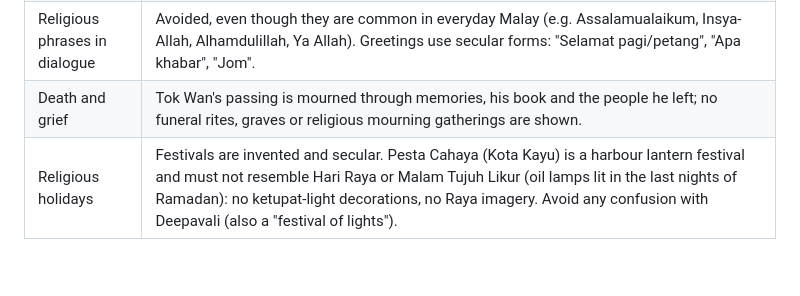
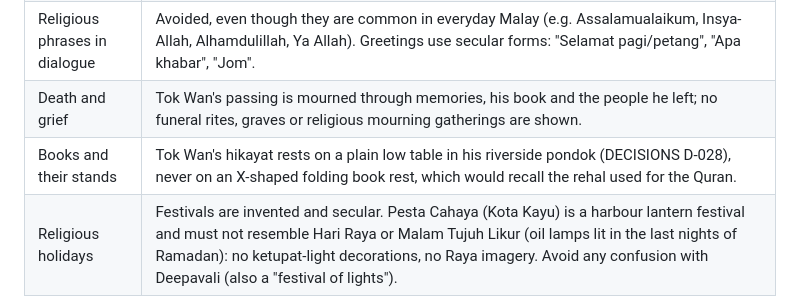
Before and after one commit to Izaffsd/Hikayat-Kelip, a Markdown page: docs/CULTURE.md, the part around the change. GitHub-like rendering; blank space fills up the shorter version.

```diff
--- a/docs/CULTURE.md
+++ b/docs/CULTURE.md
@@ -29,6 +29,7 @@ Communications and Multimedia Act 1998 (GDD, [FMT](https://www.freemalaysiatoday
 | Religious sound and text | No call to prayer in ambience, no religious songs (nasyid, qasidah, selawat, marhaban), no Quranic or Jawi calligraphy as decoration, no religious broadcasts on the village radio. |
 | Religious phrases in dialogue | Avoided, even though they are common in everyday Malay (e.g. Assalamualaikum, Insya-Allah, Alhamdulillah, Ya Allah). Greetings use secular forms: "Selamat pagi/petang", "Apa khabar", "Jom". |
 | Death and grief | Tok Wan's passing is mourned through memories, his book and the people he left; no funeral rites, graves or religious mourning gatherings are shown. |
+| Books and their stands | Tok Wan's hikayat rests on a plain low table in his riverside pondok (DECISIONS D-028), never on an X-shaped folding book rest, which would recall the rehal used for the Quran. |
 | Religious holidays | Festivals are invented and secular. Pesta Cahaya (Kota Kayu) is a harbour lantern festival and must not resemble Hari Raya or Malam Tujuh Likur (oil lamps lit in the last nights of Ramadan): no ketupat-light decorations, no Raya imagery. Avoid any confusion with Deepavali (also a "festival of lights"). |
 | Attire | Everyday Malay attire is shown respectfully: baju Melayu, sampin, kain pelikat, baju kurung, kain batik, tudung for women who wear it. Religious headwear (kopiah, serban) is not used. The tudung is never a loot or cosmetic item. The GDD's cosmetic "headscarves" are men's folded headcloths (destar/tengkolok) in plain village folds, never royal styles. |
 | Royalty | Kota Kayu's "carved palace" is a heritage carving hall; no ruler, royal family or court character appears; no royal regalia, royal yellow symbolism or real crests. |
```
Also changed, not shown: docs/DECISIONS.md (+5 -0 lines), docs/PROGRESS.md (+14 -2 lines).
